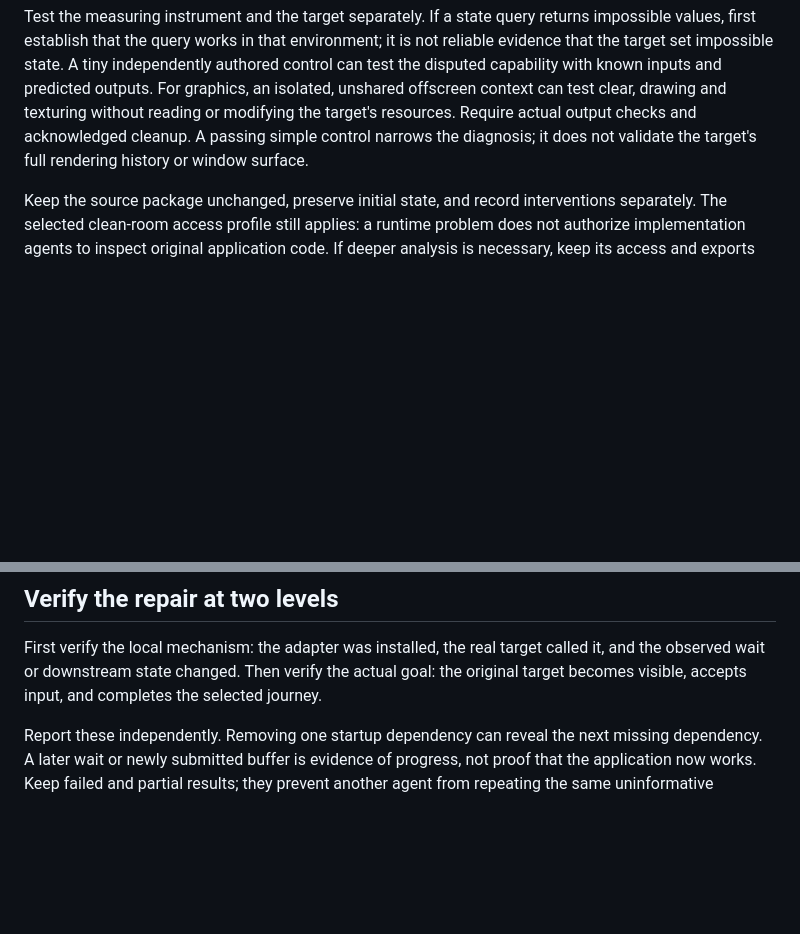
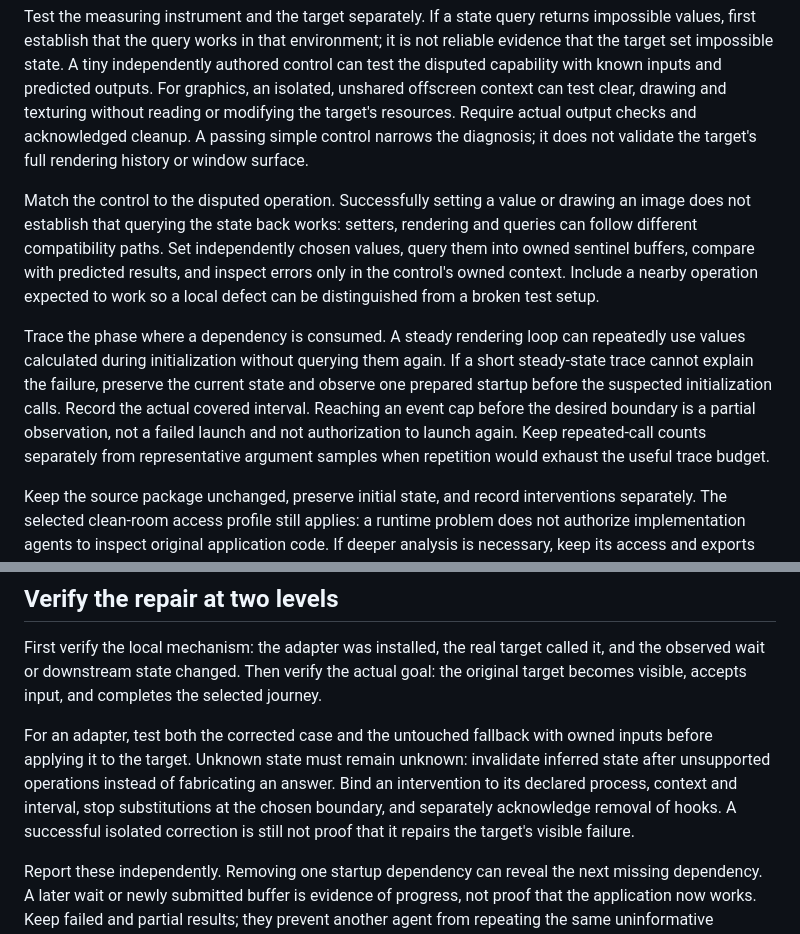
Before and after one commit to benverhaalen/it-already-exists, a Markdown page: docs/compatibility-recovery.md, 2 parts joined by grey strips. Drawn GitHub-style; blank space fills up the shorter version.

```diff
--- a/docs/compatibility-recovery.md
+++ b/docs/compatibility-recovery.md
@@ -36,6 +36,10 @@ Prefer a supported setting or compatible guest image when it supplies the prereq
 
 Test the measuring instrument and the target separately. If a state query returns impossible values, first establish that the query works in that environment; it is not reliable evidence that the target set impossible state. A tiny independently authored control can test the disputed capability with known inputs and predicted outputs. For graphics, an isolated, unshared offscreen context can test clear, drawing and texturing without reading or modifying the target's resources. Require actual output checks and acknowledged cleanup. A passing simple control narrows the diagnosis; it does not validate the target's full rendering history or window surface.
 
+Match the control to the disputed operation. Successfully setting a value or drawing an image does not establish that querying the state back works: setters, rendering and queries can follow different compatibility paths. Set independently chosen values, query them into owned sentinel buffers, compare with predicted results, and inspect errors only in the control's owned context. Include a nearby operation expected to work so a local defect can be distinguished from a broken test setup.
+
+Trace the phase where a dependency is consumed. A steady rendering loop can repeatedly use values calculated during initialization without querying them again. If a short steady-state trace cannot explain the failure, preserve the current state and observe one prepared startup before the suspected initialization calls. Record the actual covered interval. Reaching an event cap before the desired boundary is a partial observation, not a failed launch and not authorization to launch again. Keep repeated-call counts separately from representative argument samples when repetition would exhaust the useful trace budget.
+
 Keep the source package unchanged, preserve initial state, and record interventions separately. The selected clean-room access profile still applies: a runtime problem does not authorize implementation agents to inspect original application code. If deeper analysis is necessary, keep its access and exports separately constrained.
 
 If an intervention changes networking or device access, identify how commands, captures, and rollback reach the target first. Preserve that observer/control channel while changing the application-facing capability. Afterward, read the actual interface, route, or service state relevant to the hypothesis; a saved setting or accepted console command does not prove the intended network effect. If observation disappears, record the result as unknown until the channel is recovered.
@@ -43,6 +47,8 @@ If an intervention changes networking or device access, identify how commands, c
 ## Verify the repair at two levels
 
 First verify the local mechanism: the adapter was installed, the real target called it, and the observed wait or downstream state changed. Then verify the actual goal: the original target becomes visible, accepts input, and completes the selected journey.
+
+For an adapter, test both the corrected case and the untouched fallback with owned inputs before applying it to the target. Unknown state must remain unknown: invalidate inferred state after unsupported operations instead of fabricating an answer. Bind an intervention to its declared process, context and interval, stop substitutions at the chosen boundary, and separately acknowledge removal of hooks. A successful isolated correction is still not proof that it repairs the target's visible failure.
 
 Report these independently. Removing one startup dependency can reveal the next missing dependency. A later wait or newly submitted buffer is evidence of progress, not proof that the application now works. Keep failed and partial results; they prevent another agent from repeating the same uninformative attempt.
 
```
Also changed, not shown: docs/runtime-observation.md (+2 -0 lines).
